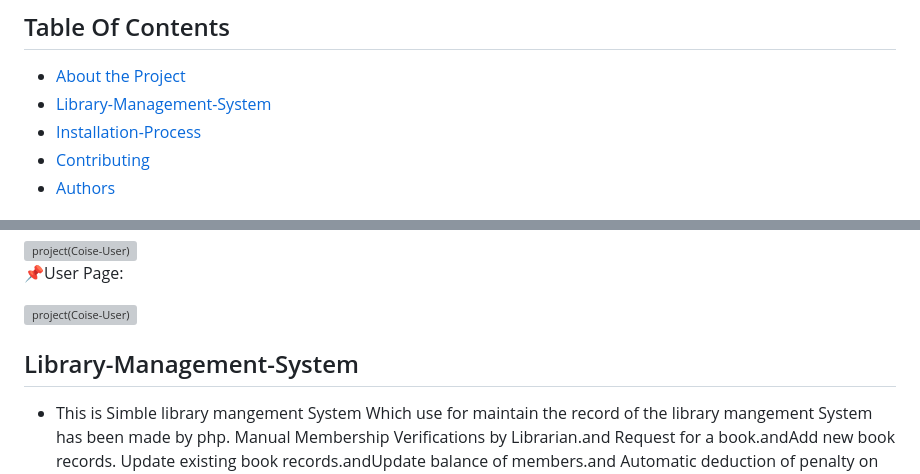
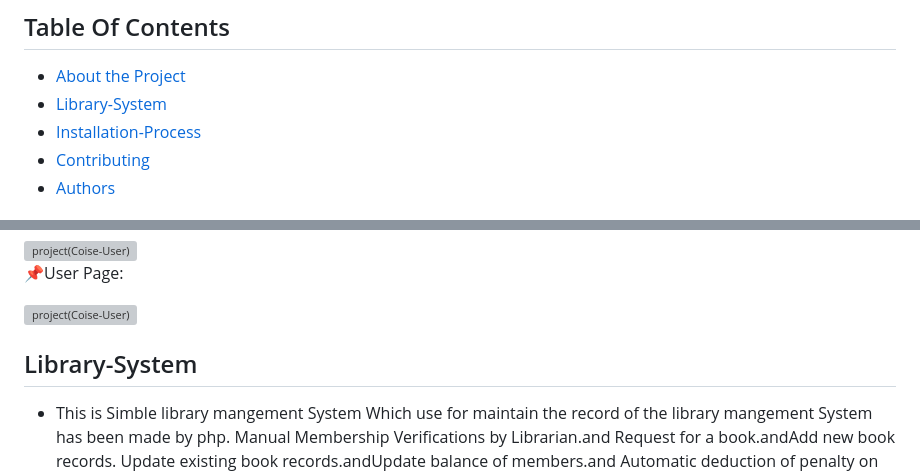
Before and after one commit to ZeadShalaby/Library-Management-System, a Markdown page: README.md, 2 parts joined by grey strips. Rendered like a GitHub page; grey boxes are pictures that could not be loaded.

```diff
--- a/README.md
+++ b/README.md
@@ -18,7 +18,7 @@
 ## Table Of Contents
 
 * [About the Project](#about-the-project)
-* [Library-Management-System](#Library-Management-System)
+* [Library-System](#Library-System)
 * [Installation-Process](#Installation-Process)
 * [Contributing](#contributing)
 * [Authors](#authors)
@@ -75,7 +75,7 @@
 
 </p>
 
-## Library-Management-System
+## Library-System
 * This is Simble library mangement System Which use for maintain the record of the library mangement System has been made by php. Manual Membership Verifications by Librarian.and Request for a book.andAdd new book records. Update existing book records.andUpdate balance of members.and Automatic deduction of penalty on returning book after due dates.
 
 
```
